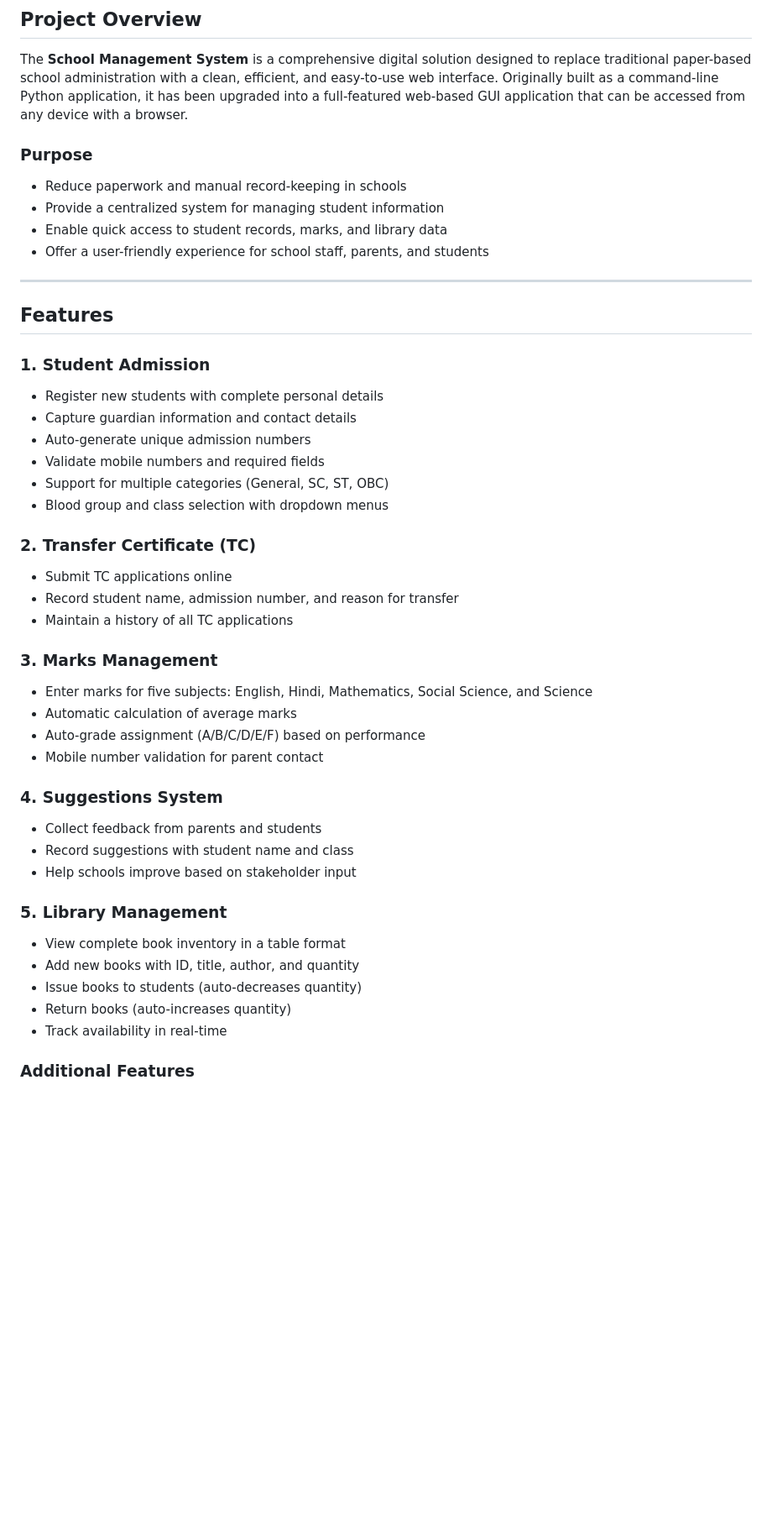
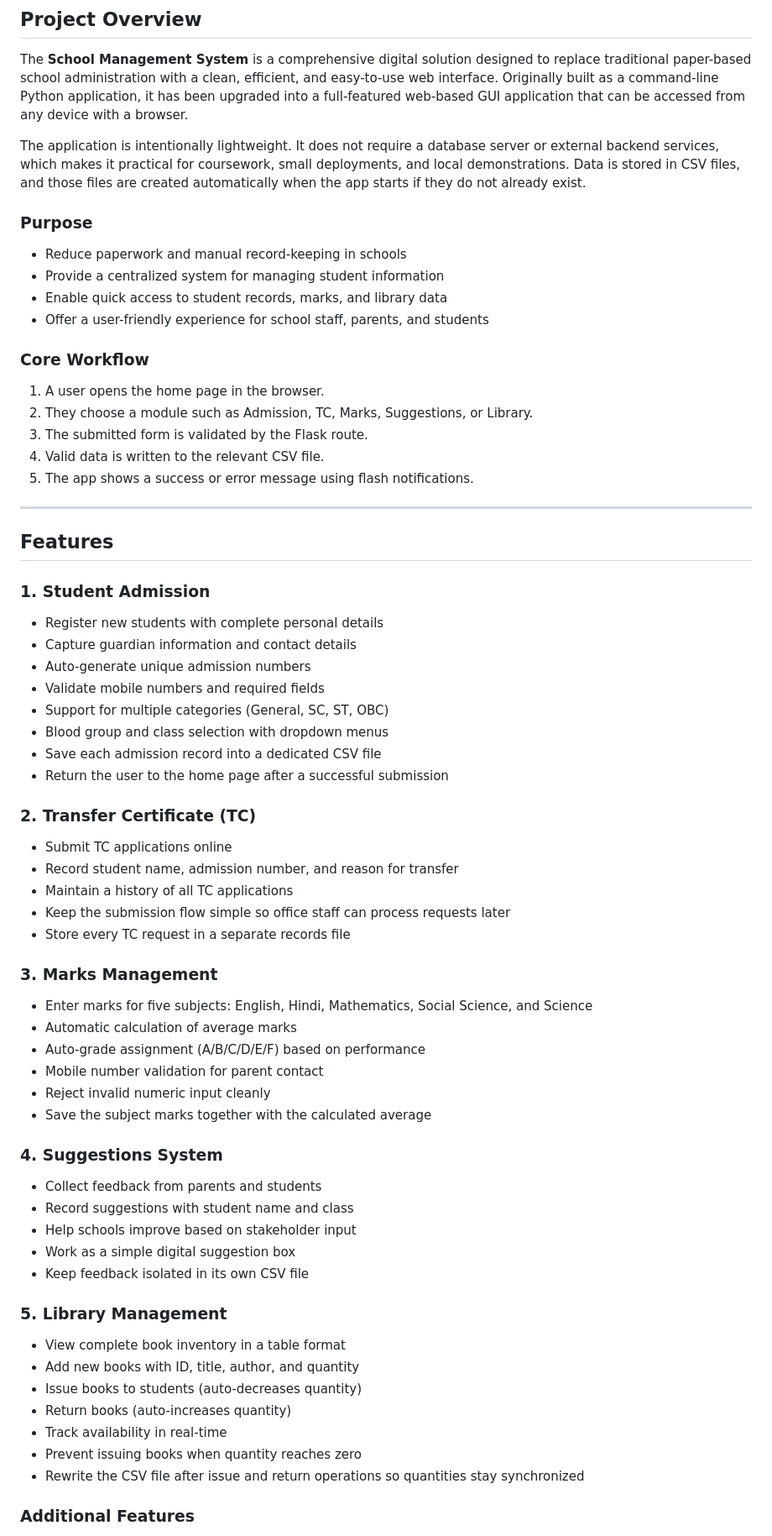
Before and after one commit to Abhishek-gupta18/School-Library_Manage_CLI_Based, a Markdown page: README.md, the part around one of its changes. Shown at 84% size. Rendered like a GitHub page; blank space fills up the shorter version.

```diff
--- a/README.md
+++ b/README.md
@@ -23,11 +25,20 @@ A modern, web-based School Management System built with Flask that helps educati
 
 The **School Management System** is a comprehensive digital solution designed to replace traditional paper-based school administration with a clean, efficient, and easy-to-use web interface. Originally built as a command-line Python application, it has been upgraded into a full-featured web-based GUI application that can be accessed from any device with a browser.
 
+The application is intentionally lightweight. It does not require a database server or external backend services, which makes it practical for coursework, small deployments, and local demonstrations. Data is stored in CSV files, and those files are created automatically when the app starts if they do not already exist.
+
 ### Purpose
 - Reduce paperwork and manual record-keeping in schools
 - Provide a centralized system for managing student information
 - Enable quick access to student records, marks, and library data
 - Offer a user-friendly experience for school staff, parents, and students
+
+### Core Workflow
+1. A user opens the home page in the browser.
+2. They choose a module such as Admission, TC, Marks, Suggestions, or Library.
+3. The submitted form is validated by the Flask route.
+4. Valid data is written to the relevant CSV file.
+5. The app shows a success or error message using flash notifications.
 
 ---
 
@@ -40,22 +51,30 @@ The **School Management System** is a comprehensive digital solution designed to
 - Validate mobile numbers and required fields
 - Support for multiple categories (General, SC, ST, OBC)
 - Blood group and class selection with dropdown menus
+- Save each admission record into a dedicated CSV file
+- Return the user to the home page after a successful submission
 
 ### 2. Transfer Certificate (TC)
 - Submit TC applications online
 - Record student name, admission number, and reason for transfer
 - Maintain a history of all TC applications
+- Keep the submission flow simple so office staff can process requests later
+- Store every TC request in a separate records file
 
 ### 3. Marks Management
 - Enter marks for five subjects: English, Hindi, Mathematics, Social Science, and Science
 - Automatic calculation of average marks
 - Auto-grade assignment (A/B/C/D/E/F) based on performance
 - Mobile number validation for parent contact
+- Reject invalid numeric input cleanly
+- Save the subject marks together with the calculated average
 
 ### 4. Suggestions System
 - Collect feedback from parents and students
 - Record suggestions with student name and class
 - Help schools improve based on stakeholder input
+- Work as a simple digital suggestion box
+- Keep feedback isolated in its own CSV file
 
 ### 5. Library Management
 - View complete book inventory in a table format
@@ -63,6 +82,8 @@ The **School Management System** is a comprehensive digital solution designed to
 - Issue books to students (auto-decreases quantity)
 - Return books (auto-increases quantity)
 - Track availability in real-time
+- Prevent issuing books when quantity reaches zero
+- Rewrite the CSV file after issue and return operations so quantities stay synchronized
 
 ### Additional Features
 - Responsive design (works on mobile, tablet, and desktop)
```
Also changed, not shown: other parts of README.md (+63 -5 lines).
